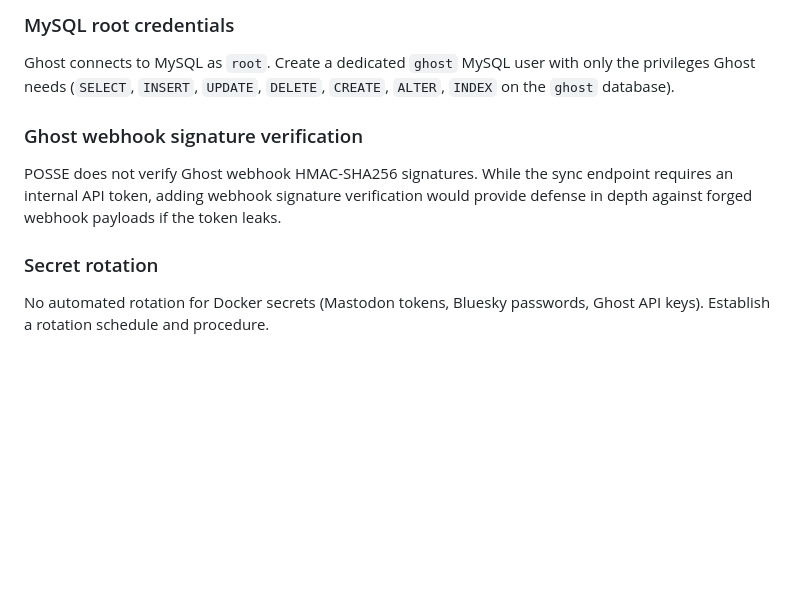
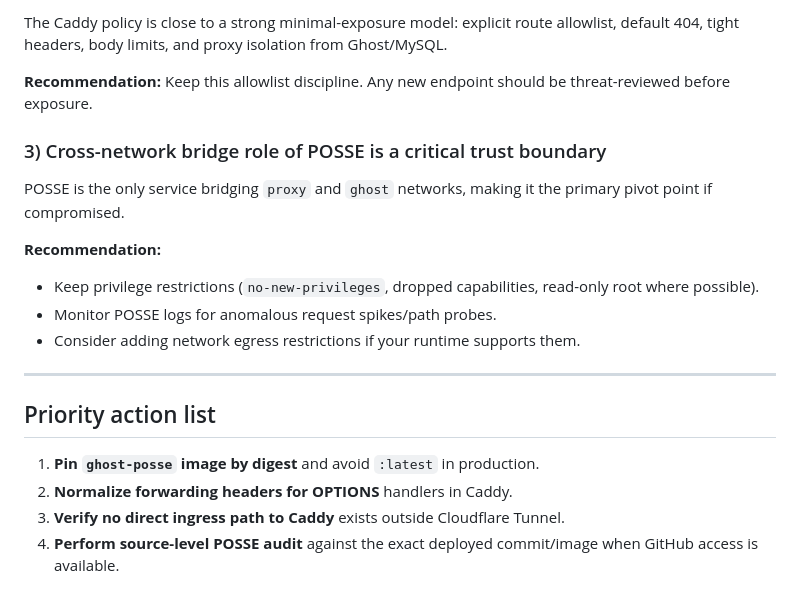
Before and after one commit to wpowiertowski/docker, a Markdown page: ghost/SECURITY_REVIEW.md, the part around one of its changes. Drawn GitHub-style; blank space fills up the shorter version.

```diff
--- a/ghost/SECURITY_REVIEW.md
+++ b/ghost/SECURITY_REVIEW.md
@@ -144,9 +104,22 @@ All images use floating tags (`:latest`, `:6`, `:8`, `:2-alpine`). Combined with
 
-### MySQL root credentials
-Ghost connects to MySQL as `root`. Create a dedicated `ghost` MySQL user with only the privileges Ghost needs (`SELECT`, `INSERT`, `UPDATE`, `DELETE`, `CREATE`, `ALTER`, `INDEX` on the `ghost` database).
+The Caddy policy is close to a strong minimal-exposure model: explicit route allowlist, default 404, tight headers, body limits, and proxy isolation from Ghost/MySQL.
 
-### Ghost webhook signature verification
-POSSE does not verify Ghost webhook HMAC-SHA256 signatures. While the sync endpoint requires an internal API token, adding webhook signature verification would provide defense in depth against forged webhook payloads if the token leaks.
+**Recommendation:** Keep this allowlist discipline. Any new endpoint should be threat-reviewed before exposure.
 
-### Secret rotation
-No automated rotation for Docker secrets (Mastodon tokens, Bluesky passwords, Ghost API keys). Establish a rotation schedule and procedure.
+### 3) Cross-network bridge role of POSSE is a critical trust boundary
+
+POSSE is the only service bridging `proxy` and `ghost` networks, making it the primary pivot point if compromised.
+
+**Recommendation:**
+- Keep privilege restrictions (`no-new-privileges`, dropped capabilities, read-only root where possible).
+- Monitor POSSE logs for anomalous request spikes/path probes.
+- Consider adding network egress restrictions if your runtime supports them.
+
+---
+
+## Priority action list
+
+1. **Pin `ghost-posse` image by digest** and avoid `:latest` in production.
+2. **Normalize forwarding headers for OPTIONS** handlers in Caddy.
+3. **Verify no direct ingress path to Caddy** exists outside Cloudflare Tunnel.
+4. **Perform source-level POSSE audit** against the exact deployed commit/image when GitHub access is available.
```
Also changed, not shown: other parts of ghost/SECURITY_REVIEW.md (+65 -105 lines).
